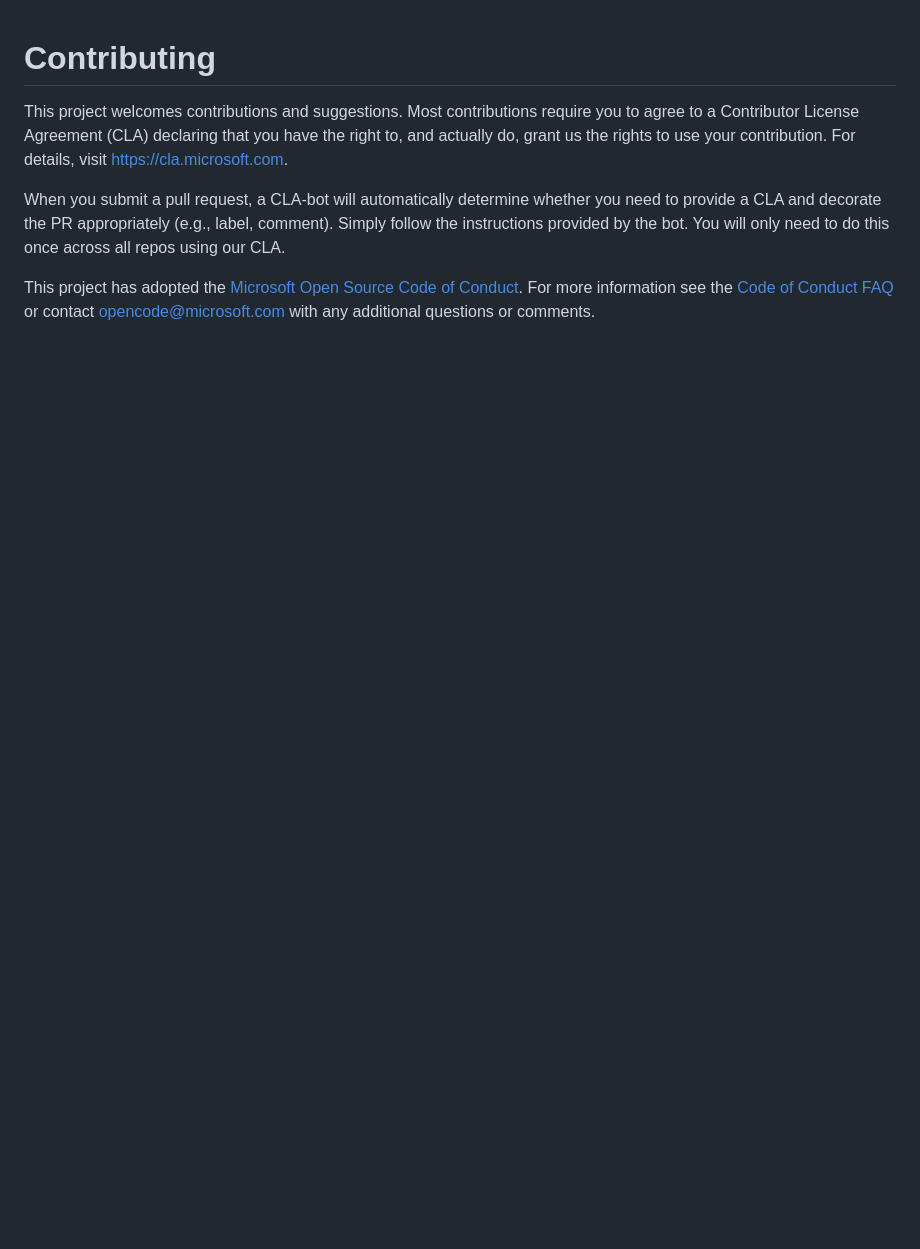
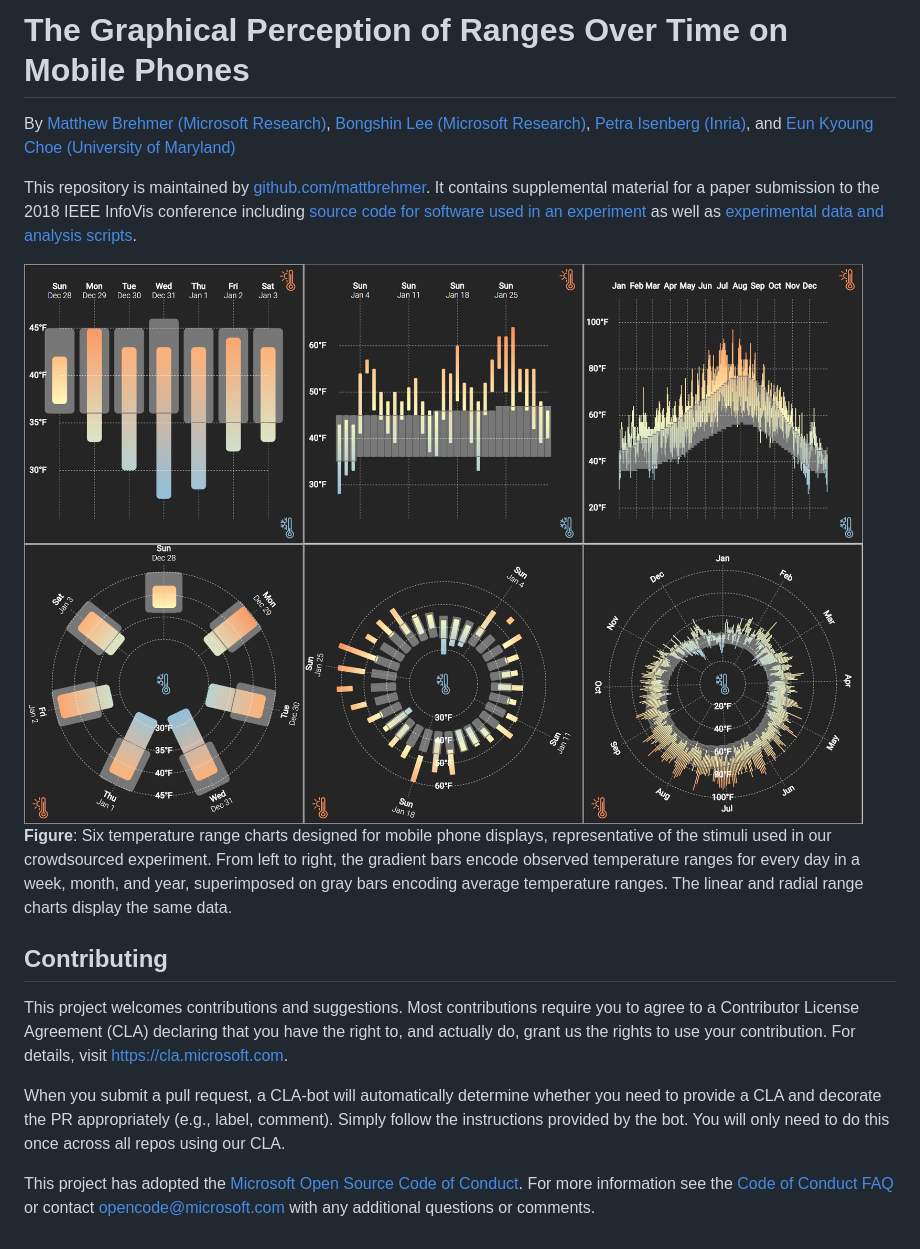
Before and after one commit to microsoft/RangesOnMobile, a Markdown page: README.md, the part around the change. GitHub-like rendering; pictures changed too: temperature.png (added); blank space fills up the shorter version.

Commit message:
main readme

```diff
--- a/README.md
+++ b/README.md
@@ -1,5 +1,14 @@
+# The Graphical Perception of Ranges Over Time on Mobile Phones
 
-# Contributing
+By [Matthew Brehmer (Microsoft Research)](mailto:mabrehme@microsoft.com), [Bongshin Lee (Microsoft Research)](mailto:bongshin@microsoft.com), [Petra Isenberg (Inria)](mailto:petra.isenberg@inria.fr), and [Eun Kyoung Choe (University of Maryland)](mailto:choe@umd.edu)
+
+This repository is maintained by [github.com/mattbrehmer](https://github.com/mattbrehmer). It contains supplemental material for a paper submission to the 2018 IEEE InfoVis conference including [source code for software used in an experiment](StudyApp) as well as [experimental data and analysis scripts](StudyDataAnalysis).
+
+<img src="temperature.png" title="Six temperature range charts designed for mobile phone displays, representative of the stimuli used in our crowdsourced experiment. From left to right, the gradient bars encode observed temperature ranges for every day in a week, month, and year, superimposed on gray bars encoding average temperature ranges. The linear and radial range charts display the same data."  alt="Six temperature range charts designed for mobile phone displays, representative of the stimuli used in our crowdsourced experiment. From left to right, the gradient bars encode observed temperature ranges for every day in a week, month, and year, superimposed on gray bars encoding average temperature ranges. The linear and radial range charts display the same data." style="width: 100%;"/>
+
+**Figure**: Six temperature range charts designed for mobile phone displays, representative of the stimuli used in our crowdsourced experiment. From left to right, the gradient bars encode observed temperature ranges for every day in a week, month, and year, superimposed on gray bars encoding average temperature ranges. The linear and radial range charts display the same data.
+
+## Contributing
 
 This project welcomes contributions and suggestions.  Most contributions require you to agree to a
 Contributor License Agreement (CLA) declaring that you have the right to, and actually do, grant us
```
